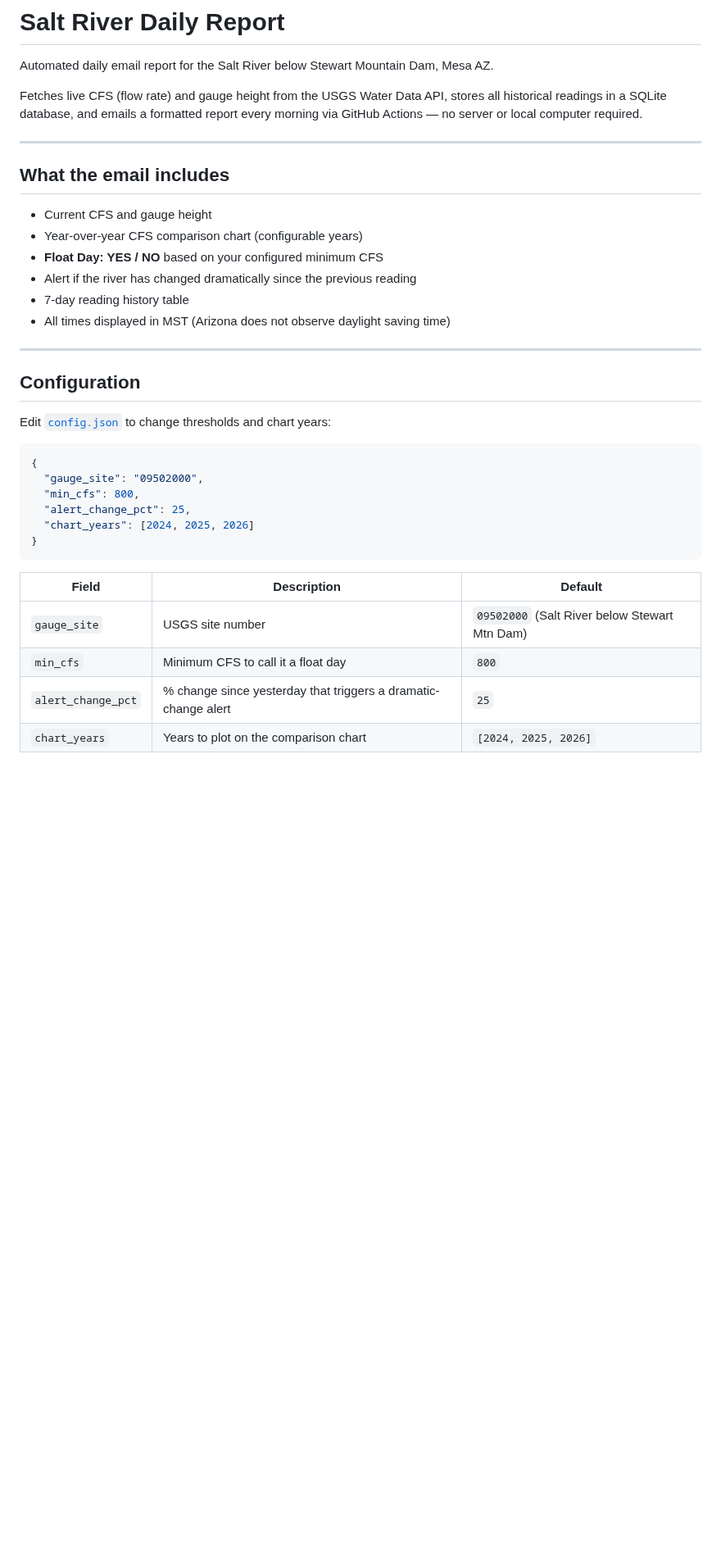
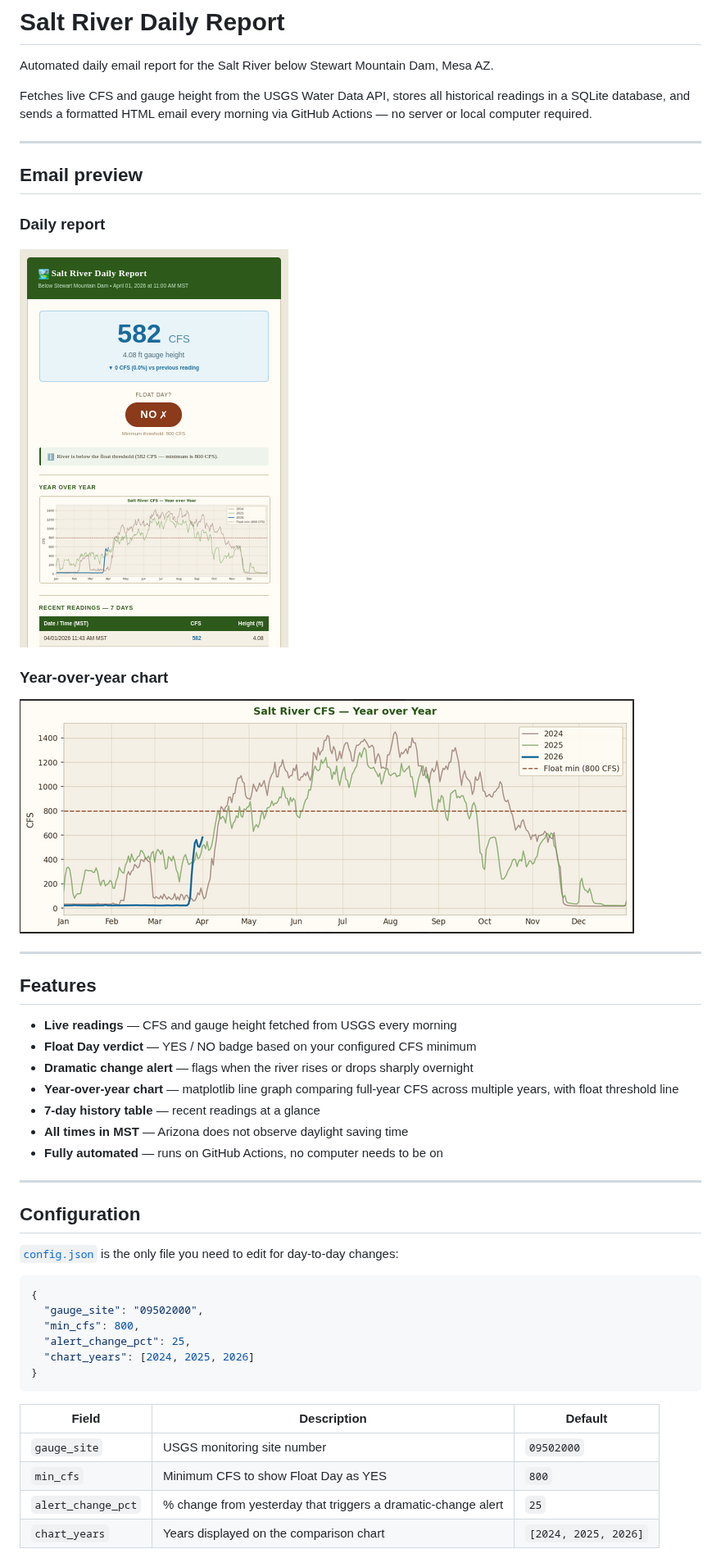
Before and after one commit to t-pegors/river-report, a Markdown page: README.md, the part around one of its changes. Shown at 82% size. Rendered like a GitHub page; pictures changed too: screenshots/chart.png (added), screenshots/email_report.png (added); blank space fills up the shorter version.

Commit message:
docs: add email and chart screenshots to README

````diff
--- a/README.md
+++ b/README.md
@@ -2,24 +2,35 @@
 
 Automated daily email report for the Salt River below Stewart Mountain Dam, Mesa AZ.
 
-Fetches live CFS (flow rate) and gauge height from the USGS Water Data API, stores all historical readings in a SQLite database, and emails a formatted report every morning via GitHub Actions — no server or local computer required.
+Fetches live CFS and gauge height from the USGS Water Data API, stores all historical readings in a SQLite database, and sends a formatted HTML email every morning via GitHub Actions — no server or local computer required.
 
 ---
 
-## What the email includes
+## Email preview
 
-- Current CFS and gauge height
-- Year-over-year CFS comparison chart (configurable years)
-- **Float Day: YES / NO** based on your configured minimum CFS
-- Alert if the river has changed dramatically since the previous reading
-- 7-day reading history table
-- All times displayed in MST (Arizona does not observe daylight saving time)
+### Daily report
+![Daily report email](screenshots/email_report.png)
+
+### Year-over-year chart
+![Year-over-year CFS chart](screenshots/chart.png)
+
+---
+
+## Features
+
+- **Live readings** — CFS and gauge height fetched from USGS every morning
+- **Float Day verdict** — YES / NO badge based on your configured CFS minimum
+- **Dramatic change alert** — flags when the river rises or drops sharply overnight
+- **Year-over-year chart** — matplotlib line graph comparing full-year CFS across multiple years, with float threshold line
+- **7-day history table** — recent readings at a glance
+- **All times in MST** — Arizona does not observe daylight saving time
+- **Fully automated** — runs on GitHub Actions, no computer needs to be on
 
 ---
 
 ## Configuration
 
-Edit [`config.json`](config.json) to change thresholds and chart years:
+[`config.json`](config.json) is the only file you need to edit for day-to-day changes:
 
 ```json
 {
@@ -32,8 +43,8 @@ Edit [`config.json`](config.json) to change thresholds and chart years:
 
 | Field | Description | Default |
 |---|---|---|
-| `gauge_site` | USGS site number | `09502000` (Salt River below Stewart Mtn Dam) |
-| `min_cfs` | Minimum CFS to call it a float day | `800` |
-| `alert_change_pct` | % change since yesterday that triggers a dramatic-change alert | `25` |
-| `chart_years` | Years to plot on the comparison chart | `[2024, 2025, 2026]` |
+| `gauge_site` | USGS monitoring site number | `09502000` |
+| `min_cfs` | Minimum CFS to show Float Day as YES | `800` |
+| `alert_change_pct` | % change from yesterday that triggers a dramatic-change alert | `25` |
+| `chart_years` | Years displayed on the comparison chart | `[2024, 2025, 2026]` |
 
````
Also changed, not shown: other parts of README.md (+38 -32 lines).
